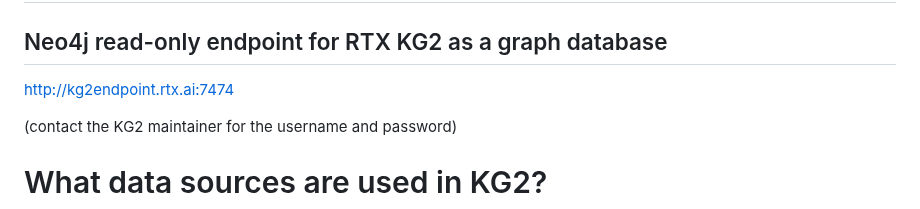
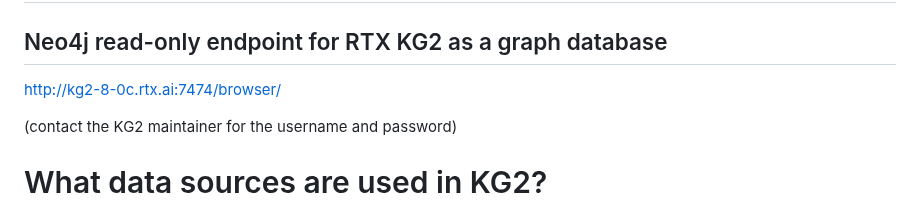
Before and after one commit to RTXteam/RTX-KG2, a Markdown page: README.md, the part around the change. Rendered like a GitHub page.

Commit message:
Update link to live instance

```diff
--- a/README.md
+++ b/README.md
@@ -40,7 +40,7 @@ bioRxiv (2021). [doi:10.1101/2021.10.17.464747](https://doi.org/10.1101/2021.10.
 
 ## Neo4j read-only endpoint for RTX KG2 as a graph database
 
-http://kg2endpoint.rtx.ai:7474
+http://kg2-8-0c.rtx.ai:7474/browser/
 
 (contact the KG2 maintainer for the username and password)
 
```
